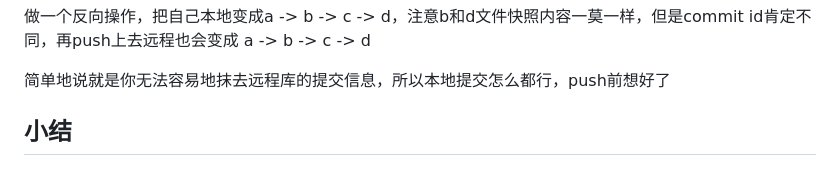
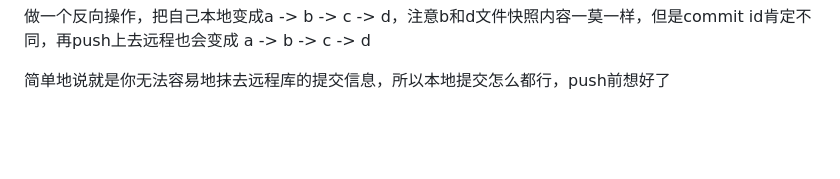
Before and after one commit to sanjiyip/MarkdownNote, a Markdown page: Git/02.git版本回退.md, the part around the change. GitHub-like rendering; blank space fills up the shorter version.

```diff
--- a/Git/02.git版本回退.md
+++ b/Git/02.git版本回退.md
@@ -33,5 +33,3 @@ push的时候用--force，强制把远程库变成a -> b -> d，大部分公司
 做一个反向操作，把自己本地变成a -> b -> c -> d，注意b和d文件快照内容一莫一样，但是commit id肯定不同，再push上去远程也会变成 a -> b -> c -> d
 
 简单地说就是你无法容易地抹去远程库的提交信息，所以本地提交怎么都行，push前想好了
-
-## 小结
```
Also changed, not shown: Git/03.git分支.md (deleted, +0 -40 lines), Git/03.git分支管理.md (added, +96 -0 lines), Git/images/分支管理模型.jpg (added), Git/images/解决冲突.png (added).
